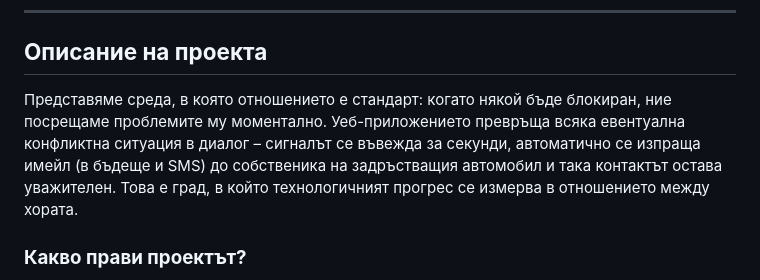
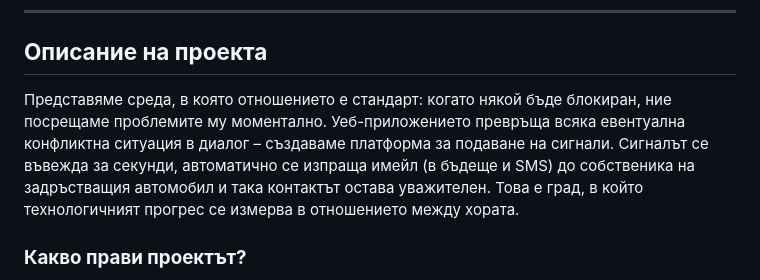
Before and after one commit to kristian112/BetterParking, a Markdown page: Документация.md, the part around one of its changes. GitHub-like rendering.

Commit message:
formatting

```diff
--- a/Документация.md
+++ b/Документация.md
@@ -20,7 +20,7 @@ _CTRL-ALT-DEFEAT_
 
 ## **Описание на проекта**
 
-Представяме среда, в която отношението е стандарт: когато някой бъде блокиран, ние посрещаме проблемите му моментално. Уеб-приложението превръща всяка евентуална конфликтна ситуация в диалог – сигналът се въвежда за секунди, автоматично се изпраща имейл (в бъдеще и SMS) до собственика на задръстващия автомобил и така контактът остава уважителен. Това е град, в който технологичният прогрес се измерва в отношението между хората.
+Представяме среда, в която отношението е стандарт: когато някой бъде блокиран, ние посрещаме проблемите му моментално. Уеб-приложението превръща всяка евентуална конфликтна ситуация в диалог – създаваме платформа за подаване на сигнали. Сигналът се въвежда за секунди, автоматично се изпраща имейл (в бъдеще и SMS) до собственика на задръстващия автомобил и така контактът остава уважителен. Това е град, в който технологичният прогрес се измерва в отношението между хората.
 
 ### **Какво прави проектът?**
 
```
Also changed, not shown: other parts of Документация.md (+6 -1 lines).
